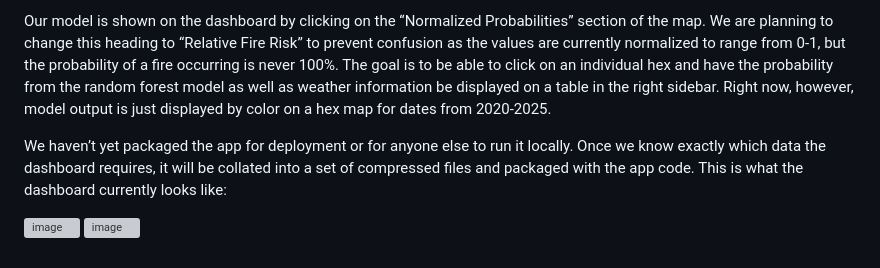
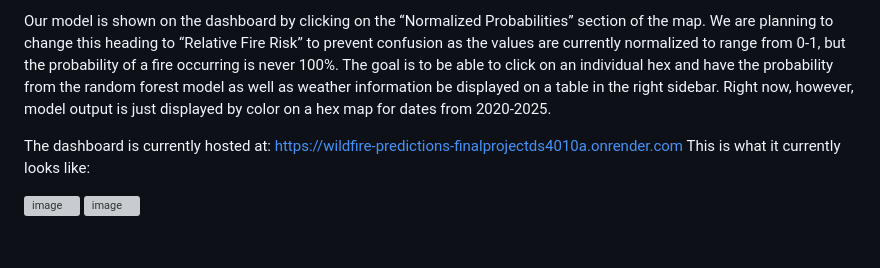
Before and after one commit to nathanrethwisch/FinalProjectDS4010A, a Markdown page: MILESTONE.md, the part around the change. Rendered like a GitHub page; grey boxes are pictures that could not be loaded.

```diff
--- a/MILESTONE.md
+++ b/MILESTONE.md
@@ -184,7 +184,8 @@ Once we decided on a random forest model, a randomized grid search was performed
 
 Our model is shown on the dashboard by clicking on the “Normalized Probabilities” section of the map. We are planning to change this heading to “Relative Fire Risk” to prevent confusion as the values are currently normalized to range from 0-1, but the probability of a fire occurring is never 100%. The goal is to be able to click on an individual hex and have the probability from the random forest model as well as weather information be displayed on a table in the right sidebar. Right now, however, model output is just displayed by color on a hex map for dates from 2020-2025.
 
-We haven’t yet packaged the app for deployment or for anyone else to run it locally. Once we know exactly which data the dashboard requires, it will be collated into a set of compressed files and packaged with the app code. This is what the dashboard currently looks like:
+The dashboard is currently hosted at: https://wildfire-predictions-finalprojectds4010a.onrender.com
+This is what it currently looks like:
 
  ![image](https://github.com/user-attachments/assets/693ebed9-c2ae-44f5-acb6-6f9f2adb0a7b)
 ![image](https://github.com/user-attachments/assets/996232d3-187b-4a3d-bb36-56ef317d0b31)
```
